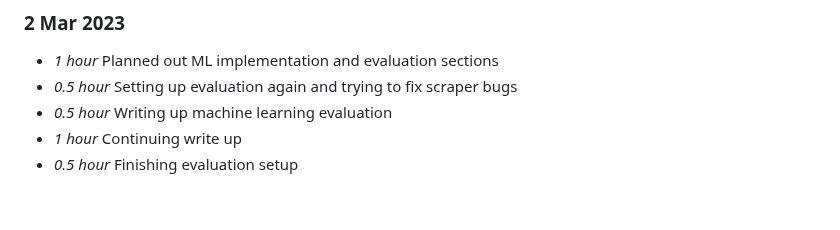
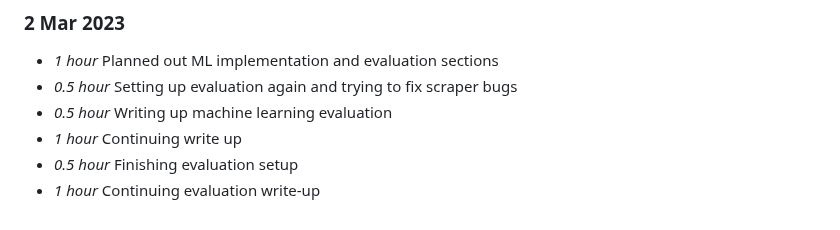
Before and after one commit to Adamanatite/nlp-global-news-monitor, a Markdown page: timelog.md, the part around the change. GitHub-like rendering.

Commit message:
Update timelog

```diff
--- a/timelog.md
+++ b/timelog.md
@@ -350,3 +350,4 @@
 * *0.5 hour* Writing up machine learning evaluation
 * *1 hour* Continuing write up
 * *0.5 hour* Finishing evaluation setup
+* *1 hour* Continuing evaluation write-up
```
